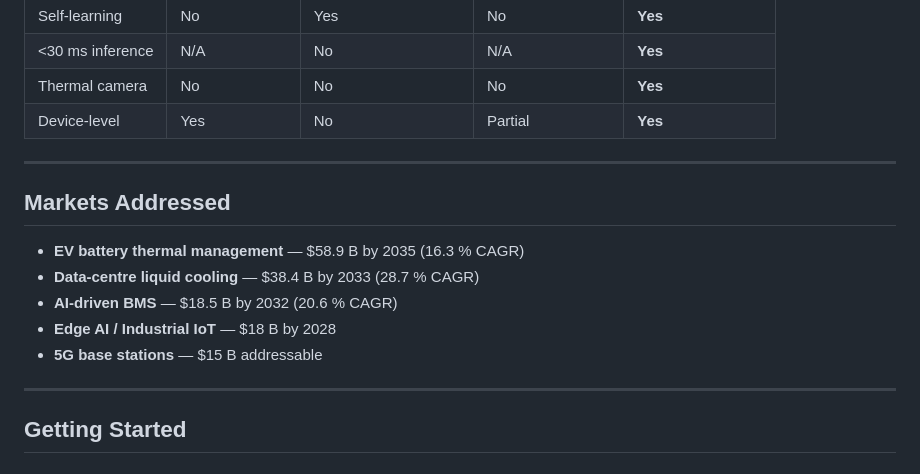
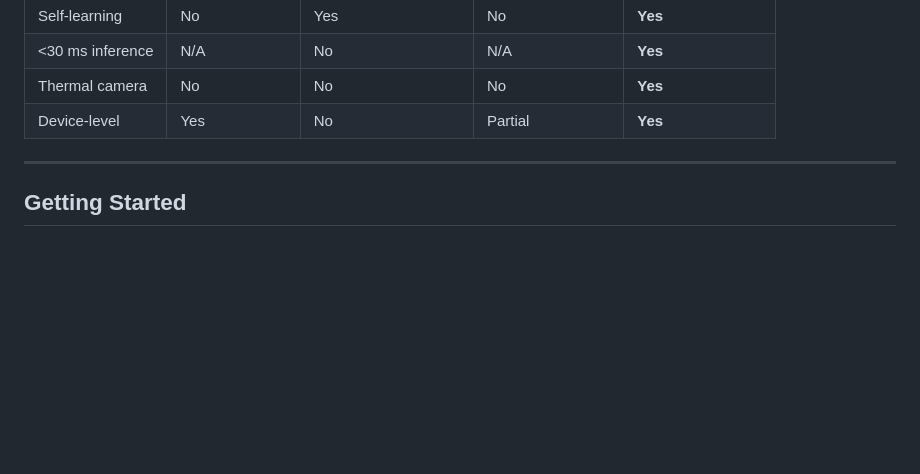
Before and after one commit to singhhrishabh/Aether-flow, a Markdown page: README.md, the part around the change. GitHub-like rendering; blank space fills up the shorter version.

```diff
--- a/README.md
+++ b/README.md
@@ -287,16 +287,6 @@ aether-flow/
 
 ---
 
-## Markets Addressed
-
-- **EV battery thermal management** — $58.9 B by 2035 (16.3 % CAGR)
-- **Data-centre liquid cooling** — $38.4 B by 2033 (28.7 % CAGR)
-- **AI-driven BMS** — $18.5 B by 2032 (20.6 % CAGR)
-- **Edge AI / Industrial IoT** — $18 B by 2028
-- **5G base stations** — $15 B addressable
-
----
-
 ## Getting Started
 
 ### Prerequisites
```
